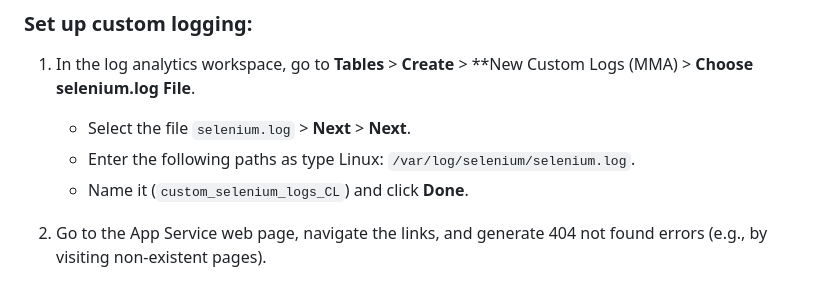
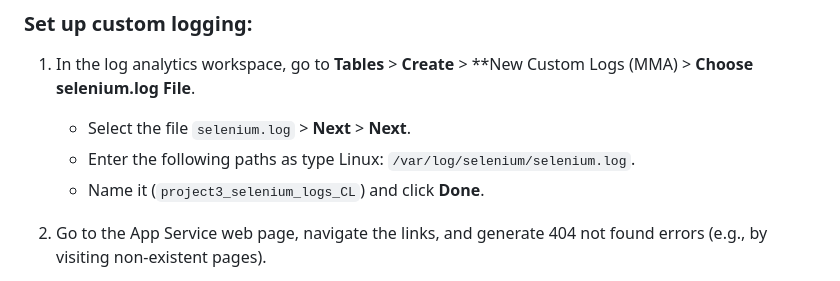
Before and after one commit to quyetnn1102/udacity-azure-devops-project3, a Markdown page: README.md, the part around the change. GitHub-like rendering.

```diff
--- a/README.md
+++ b/README.md
@@ -189,7 +189,7 @@ The screenshots step-by-step:
 1. In the log analytics workspace, go to **Tables** > **Create** > **New Custom Logs (MMA) > **Choose selenium.log File**.
    - Select the file `selenium.log` > **Next** > **Next**.
    - Enter the following paths as type Linux: `/var/log/selenium/selenium.log`.
-   - Name it (`custom_selenium_logs_CL`) and click **Done**.
+   - Name it (`project3_selenium_logs_CL`) and click **Done**.
 
 2. Go to the App Service web page, navigate the links, and generate 404 not found errors (e.g., by visiting non-existent pages).
 
```
